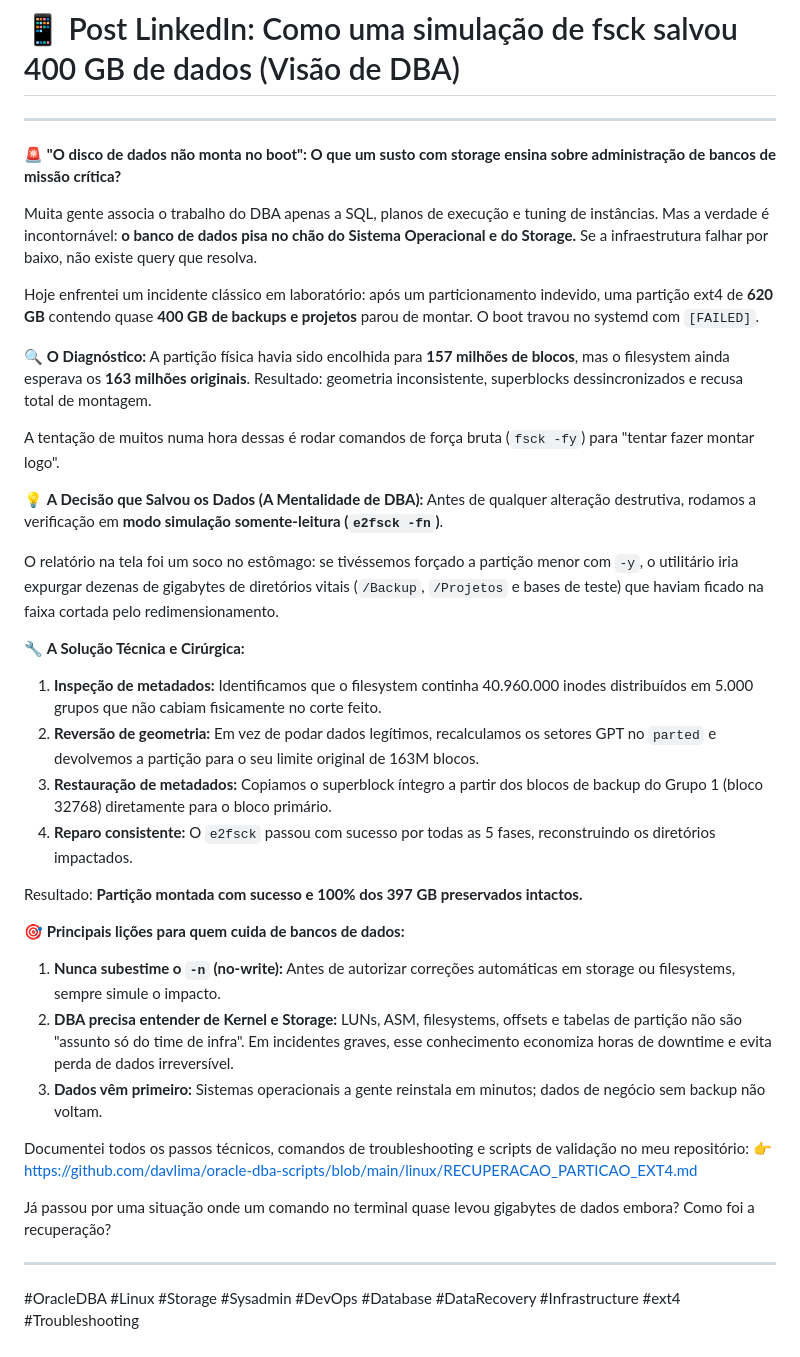
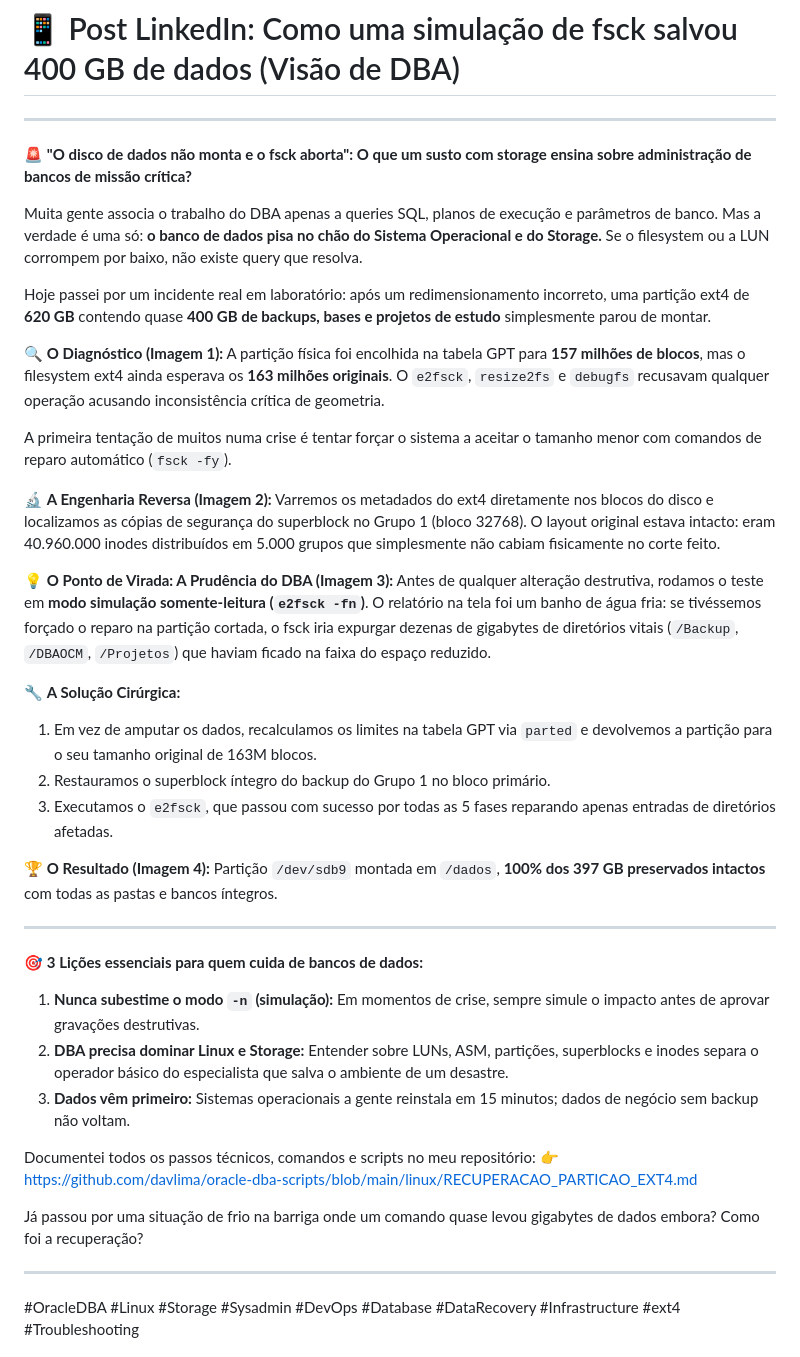
Before and after one commit to davlima/oracle-dba-scripts, a Markdown page: linux/POST_LINKEDIN_RECUPERACAO_STORAGE.md, the part around the change. GitHub-like rendering.

Commit message:
docs: alinha post do linkedin com os 4 prints selecionados

```diff
--- a/linux/POST_LINKEDIN_RECUPERACAO_STORAGE.md
+++ b/linux/POST_LINKEDIN_RECUPERACAO_STORAGE.md
@@ -2,39 +2,42 @@
 
 ---
 
-🚨 **"O disco de dados não monta no boot": O que um susto com storage ensina sobre administração de bancos de missão crítica?**
+🚨 **"O disco de dados não monta e o fsck aborta": O que um susto com storage ensina sobre administração de bancos de missão crítica?**
 
-Muita gente associa o trabalho do DBA apenas a SQL, planos de execução e tuning de instâncias. Mas a verdade é incontornável: **o banco de dados pisa no chão do Sistema Operacional e do Storage.** Se a infraestrutura falhar por baixo, não existe query que resolva.
+Muita gente associa o trabalho do DBA apenas a queries SQL, planos de execução e parâmetros de banco. Mas a verdade é uma só: **o banco de dados pisa no chão do Sistema Operacional e do Storage.** Se o filesystem ou a LUN corrompem por baixo, não existe query que resolva.
 
-Hoje enfrentei um incidente clássico em laboratório: após um particionamento indevido, uma partição ext4 de **620 GB** contendo quase **400 GB de backups e projetos** parou de montar. O boot travou no systemd com `[FAILED]`.
+Hoje passei por um incidente real em laboratório: após um redimensionamento incorreto, uma partição ext4 de **620 GB** contendo quase **400 GB de backups, bases e projetos de estudo** simplesmente parou de montar.
 
-🔍 **O Diagnóstico:**
-A partição física havia sido encolhida para **157 milhões de blocos**, mas o filesystem ainda esperava os **163 milhões originais**. Resultado: geometria inconsistente, superblocks dessincronizados e recusa total de montagem.
+🔍 **O Diagnóstico (Imagem 1):**
+A partição física foi encolhida na tabela GPT para **157 milhões de blocos**, mas o filesystem ext4 ainda esperava os **163 milhões originais**. O `e2fsck`, `resize2fs` e `debugfs` recusavam qualquer operação acusando inconsistência crítica de geometria.
 
-A tentação de muitos numa hora dessas é rodar comandos de força bruta (`fsck -fy`) para "tentar fazer montar logo".
+A primeira tentação de muitos numa crise é tentar forçar o sistema a aceitar o tamanho menor com comandos de reparo automático (`fsck -fy`).
 
-💡 **A Decisão que Salvou os Dados (A Mentalidade de DBA):**
-Antes de qualquer alteração destrutiva, rodamos a verificação em **modo simulação somente-leitura (`e2fsck -fn`)**.
+🔬 **A Engenharia Reversa (Imagem 2):**
+Varremos os metadados do ext4 diretamente nos blocos do disco e localizamos as cópias de segurança do superblock no Grupo 1 (bloco 32768). O layout original estava intacto: eram 40.960.000 inodes distribuídos em 5.000 grupos que simplesmente não cabiam fisicamente no corte feito.
 
-O relatório na tela foi um soco no estômago: se tivéssemos forçado a partição menor com `-y`, o utilitário iria expurgar dezenas de gigabytes de diretórios vitais (`/Backup`, `/Projetos` e bases de teste) que haviam ficado na faixa cortada pelo redimensionamento.
+💡 **O Ponto de Virada: A Prudência do DBA (Imagem 3):**
+Antes de qualquer alteração destrutiva, rodamos o teste em **modo simulação somente-leitura (`e2fsck -fn`)**.
+O relatório na tela foi um banho de água fria: se tivéssemos forçado o reparo na partição cortada, o fsck iria expurgar dezenas de gigabytes de diretórios vitais (`/Backup`, `/DBAOCM`, `/Projetos`) que haviam ficado na faixa do espaço reduzido.
 
-🔧 **A Solução Técnica e Cirúrgica:**
-1. **Inspeção de metadados:** Identificamos que o filesystem continha 40.960.000 inodes distribuídos em 5.000 grupos que não cabiam fisicamente no corte feito.
-2. **Reversão de geometria:** Em vez de podar dados legítimos, recalculamos os setores GPT no `parted` e devolvemos a partição para o seu limite original de 163M blocos.
-3. **Restauração de metadados:** Copiamos o superblock íntegro a partir dos blocos de backup do Grupo 1 (bloco 32768) diretamente para o bloco primário.
-4. **Reparo consistente:** O `e2fsck` passou com sucesso por todas as 5 fases, reconstruindo os diretórios impactados.
+🔧 **A Solução Cirúrgica:**
+1. Em vez de amputar os dados, recalculamos os limites na tabela GPT via `parted` e devolvemos a partição para o seu tamanho original de 163M blocos.
+2. Restauramos o superblock íntegro do backup do Grupo 1 no bloco primário.
+3. Executamos o `e2fsck`, que passou com sucesso por todas as 5 fases reparando apenas entradas de diretórios afetadas.
 
-Resultado: **Partição montada com sucesso e 100% dos 397 GB preservados intactos.**
+🏆 **O Resultado (Imagem 4):**
+Partição `/dev/sdb9` montada em `/dados`, **100% dos 397 GB preservados intactos** com todas as pastas e bancos íntegros.
 
-🎯 **Principais lições para quem cuida de bancos de dados:**
-1. **Nunca subestime o `-n` (no-write):** Antes de autorizar correções automáticas em storage ou filesystems, sempre simule o impacto.
-2. **DBA precisa entender de Kernel e Storage:** LUNs, ASM, filesystems, offsets e tabelas de partição não são "assunto só do time de infra". Em incidentes graves, esse conhecimento economiza horas de downtime e evita perda de dados irreversível.
-3. **Dados vêm primeiro:** Sistemas operacionais a gente reinstala em minutos; dados de negócio sem backup não voltam.
+---
+🎯 **3 Lições essenciais para quem cuida de bancos de dados:**
+1. **Nunca subestime o modo `-n` (simulação):** Em momentos de crise, sempre simule o impacto antes de aprovar gravações destrutivas.
+2. **DBA precisa dominar Linux e Storage:** Entender sobre LUNs, ASM, partições, superblocks e inodes separa o operador básico do especialista que salva o ambiente de um desastre.
+3. **Dados vêm primeiro:** Sistemas operacionais a gente reinstala em 15 minutos; dados de negócio sem backup não voltam.
 
-Documentei todos os passos técnicos, comandos de troubleshooting e scripts de validação no meu repositório:
+Documentei todos os passos técnicos, comandos e scripts no meu repositório:
 👉 https://github.com/davlima/oracle-dba-scripts/blob/main/linux/RECUPERACAO_PARTICAO_EXT4.md
 
-Já passou por uma situação onde um comando no terminal quase levou gigabytes de dados embora? Como foi a recuperação?
+Já passou por uma situação de frio na barriga onde um comando quase levou gigabytes de dados embora? Como foi a recuperação?
 
 ---
 #OracleDBA #Linux #Storage #Sysadmin #DevOps #Database #DataRecovery #Infrastructure #ext4 #Troubleshooting
```
